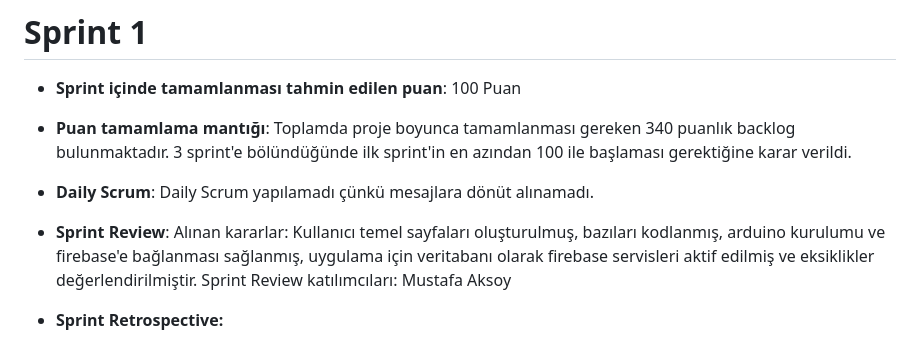
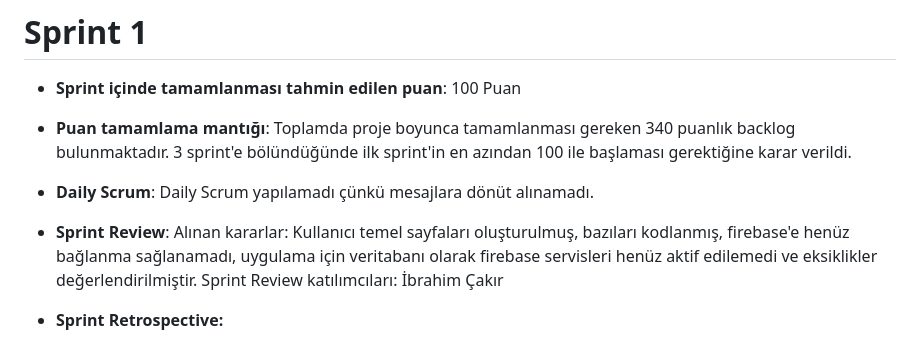
Before and after one commit to ipobeatz/Bootcamp2024, a Markdown page: README.md, the part around the change. Drawn GitHub-style.

```diff
--- a/README.md
+++ b/README.md
@@ -57,7 +57,7 @@ Field Analysis, hassas tarımı kolaylaştırmak için geniş miktarda toprak ve
 
 
 - **Sprint Review**:
-Alınan kararlar: Kullanıcı temel sayfaları oluşturulmuş, bazıları kodlanmış, arduino kurulumu ve firebase'e bağlanması sağlanmış, uygulama için veritabanı olarak firebase servisleri aktif edilmiş ve eksiklikler değerlendirilmiştir. Sprint Review katılımcıları: Mustafa Aksoy
+Alınan kararlar: Kullanıcı temel sayfaları oluşturulmuş, bazıları kodlanmış, firebase'e henüz bağlanma sağlanamadı, uygulama için veritabanı olarak firebase servisleri henüz aktif edilemedi ve eksiklikler değerlendirilmiştir. Sprint Review katılımcıları: İbrahim Çakır
 
 - **Sprint Retrospective:**
   - Roller ile ilgili düzenleme yapılmıştır.
```
